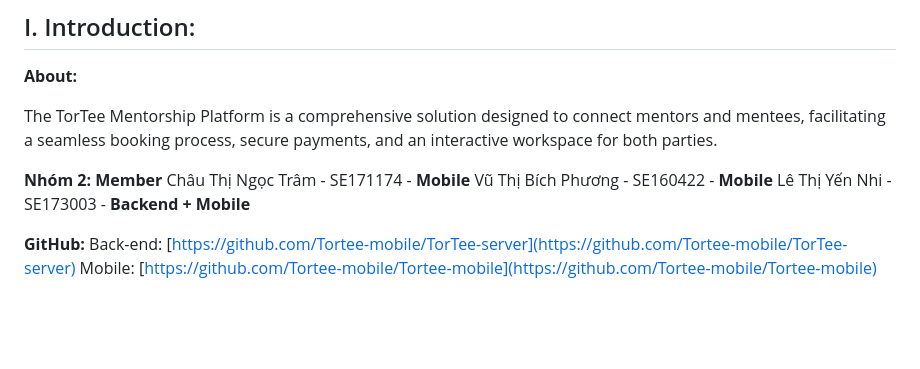
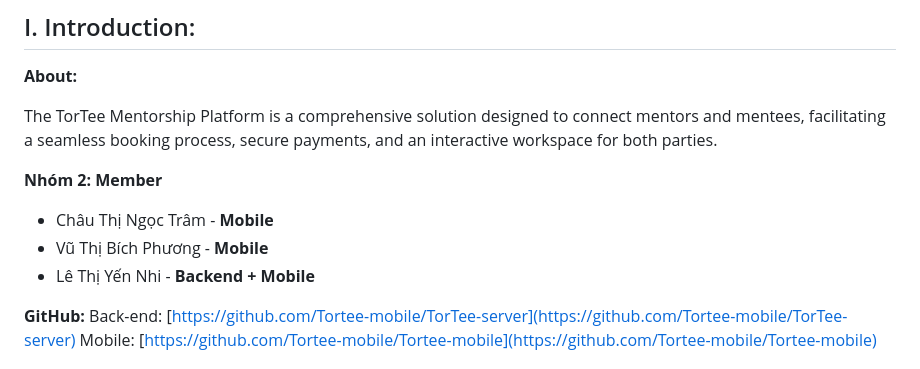
Before and after one commit to Tortee-mobile/Tortee-mobile, a Markdown page: README.md, the part around the change printed below. GitHub-like rendering; blank space fills up the shorter version.

```diff
--- a/README.md
+++ b/README.md
@@ -9,9 +9,10 @@ Reviewed: No
 The TorTee Mentorship Platform is a comprehensive solution designed to connect mentors and mentees, facilitating a seamless booking process, secure payments, and an interactive workspace for both parties.
 
 **Nhóm 2: Member**
-Châu Thị Ngọc Trâm - SE171174 - **Mobile**
-Vũ Thị Bích Phương - SE160422 - **Mobile**
-Lê Thị Yến Nhi - SE173003 - **Backend + Mobile**
+
+- Châu Thị Ngọc Trâm - **Mobile**
+- Vũ Thị Bích Phương - **Mobile**
+- Lê Thị Yến Nhi - **Backend + Mobile**
 
 **GitHub:**
 Back-end: [https://github.com/Tortee-mobile/TorTee-server](https://github.com/Tortee-mobile/TorTee-server)
```
Also changed, not shown: other parts of README.md (+3 -3 lines).
